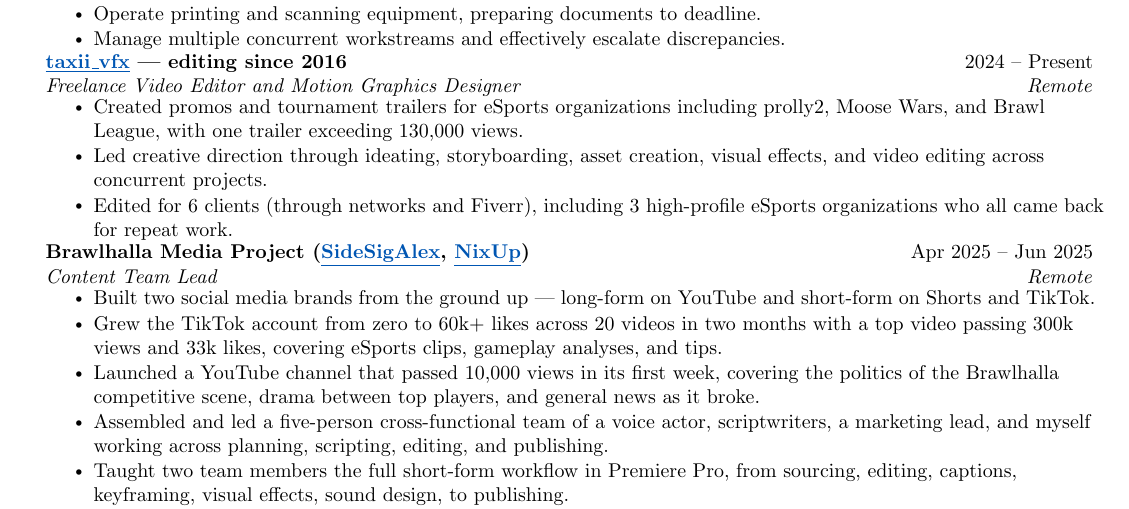
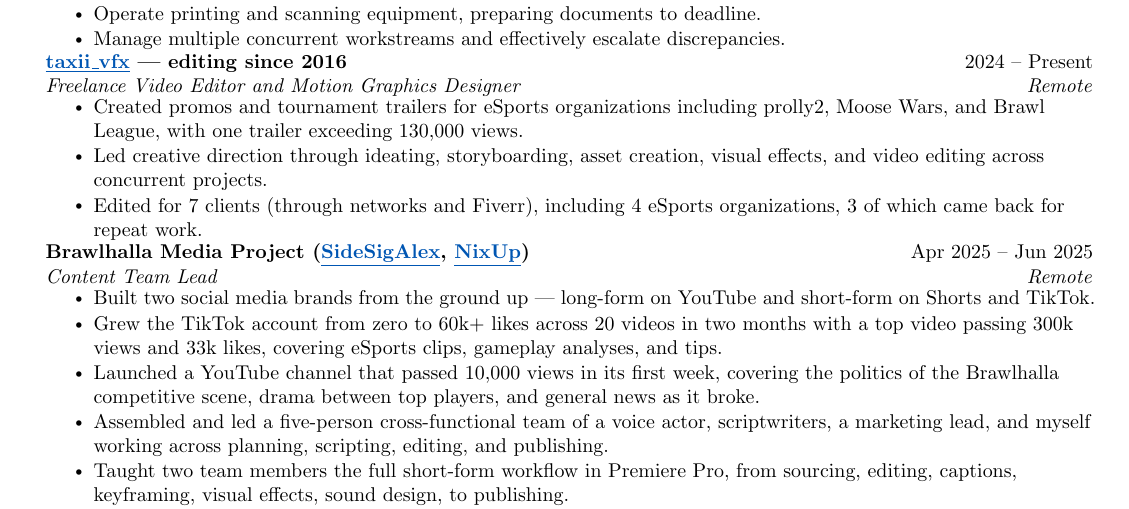
Before and after one commit to taxiivation-hfp/resume, a LaTeX CV (danar_tan_resume.tex): part of page 2 of 3, cut so that both start at the same text. Compiled offline with pdfLaTeX.

Commit message:
fix(resume): correct taxii_vfx client and esports org counts

```diff
--- a/danar_tan_resume.tex
+++ b/danar_tan_resume.tex
@@ -133,7 +133,7 @@
       \resumeItemListStart
         \resumeItem{Created promos and tournament trailers for eSports organizations including prolly2, Moose Wars, and Brawl League, with one trailer exceeding 130,000 views.}
         \resumeItem{Led creative direction through ideating, storyboarding, asset creation, visual effects, and video editing across concurrent projects.}
-        \resumeItem{Edited for 6 clients (through networks and Fiverr), including 3 high-profile eSports organizations who all came back for repeat work.}
+        \resumeItem{Edited for 7 clients (through networks and Fiverr), including 4 eSports organizations, 3 of which came back for repeat work.}
       \resumeItemListEnd
 
     \resumeSubheading
```
Also changed, not shown: danar_tan_resume.pdf.
